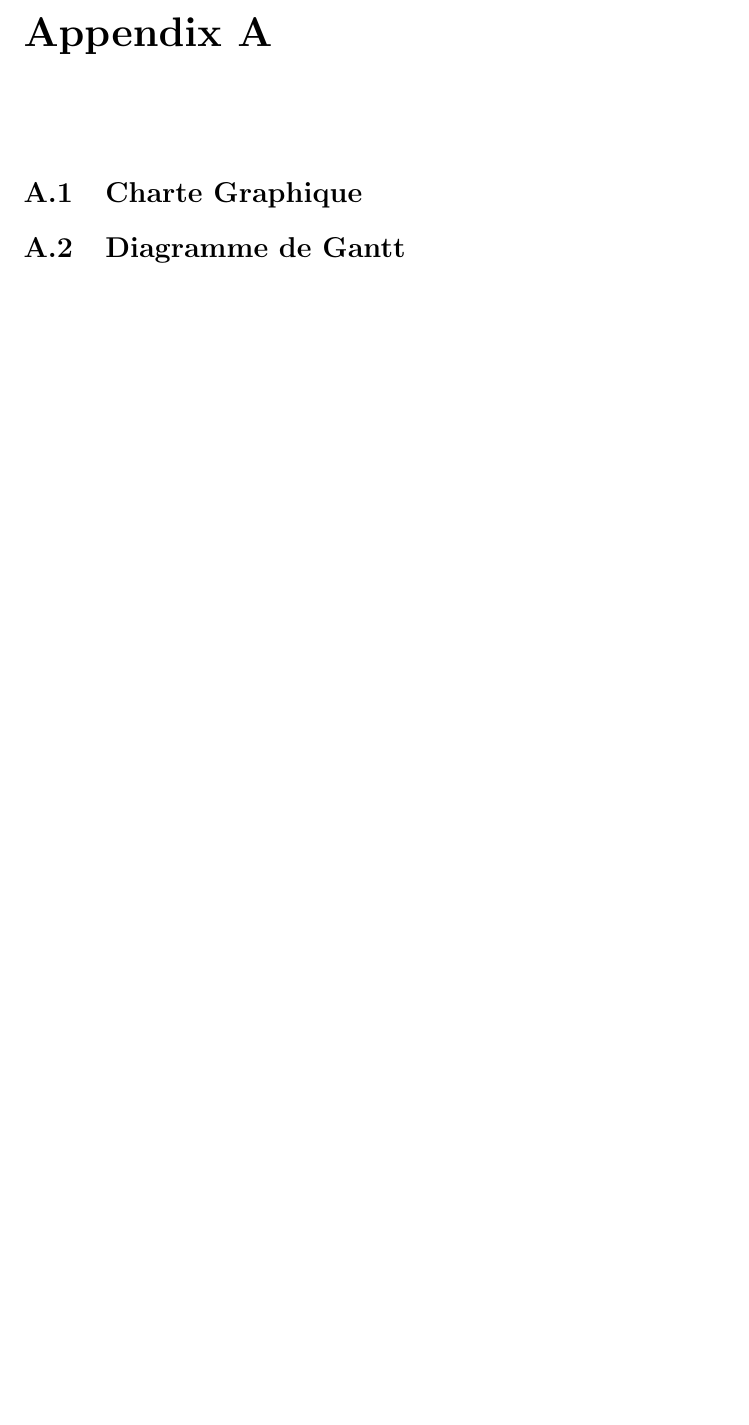
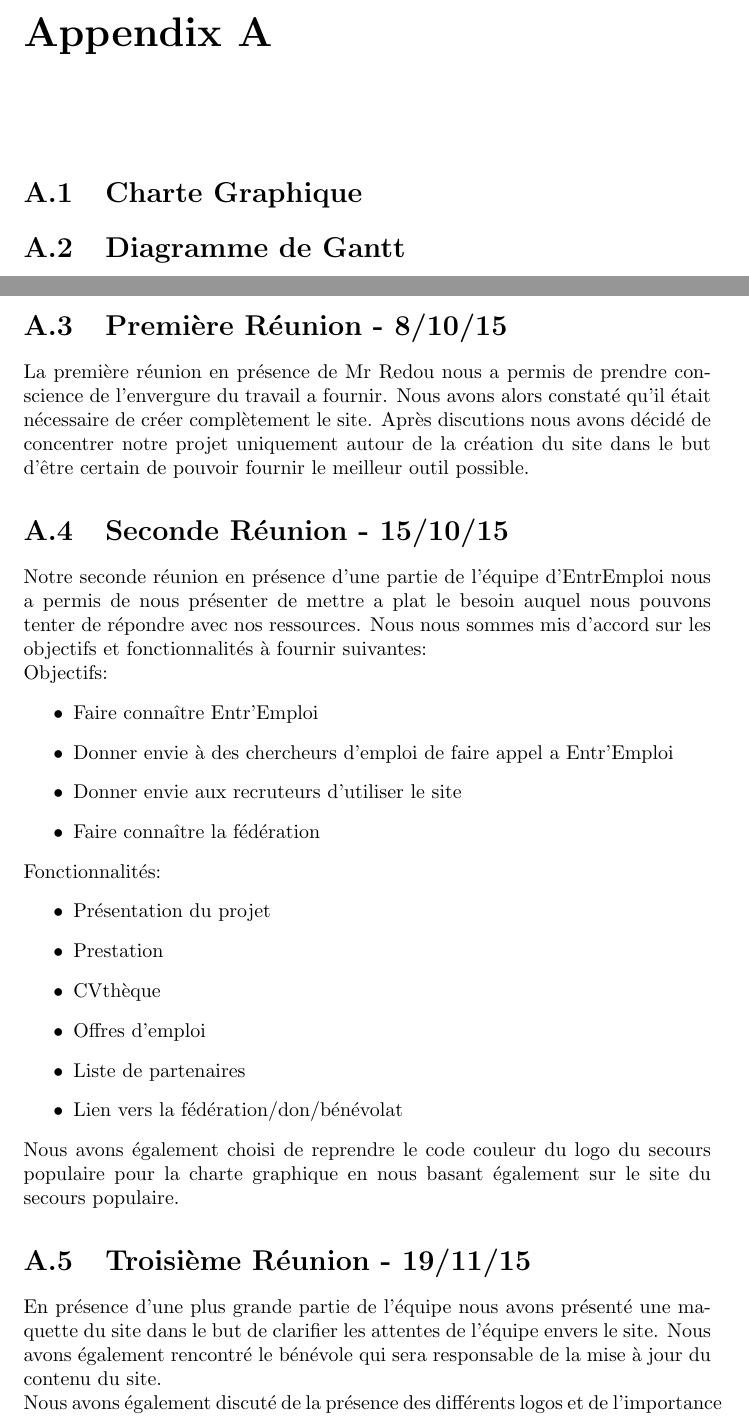
Before and after one commit to Saarg/EntrEmploi, a LaTeX document (doc/dossier/dossier.tex): part of page 7 of 7 before the commit and two parts of pages 7 and 8 of 9 after it, the two joined at a grey line, cut so that both start at the same text, the shorter picture padded with empty space. Compiled offline with pdfLaTeX.

Commit message:
Compte rendus des réunions dans le dossier

```diff
--- a/doc/dossier/dossier.tex
+++ b/doc/dossier/dossier.tex
@@ -54,4 +49,31 @@
 \chapter{}
 \section{Charte Graphique}
 \section{Diagramme de Gantt}
-
+\newpage
+\section{Première Réunion - 8/10/15}
+La première réunion en présence de Mr Redou nous a permis de prendre conscience de l'envergure du travail a fournir. Nous avons alors constaté qu'il était nécessaire de créer complètement le site. Après discutions nous avons décidé de concentrer notre projet uniquement autour de la création du site dans le but d’être certain de pouvoir fournir le meilleur outil possible.
+\section{Seconde Réunion - 15/10/15}
+Notre seconde réunion en présence d'une partie de l'équipe d'EntrEmploi nous a permis de nous présenter de mettre a plat le besoin auquel nous pouvons tenter de répondre avec nos ressources. Nous nous sommes mis d'accord sur les objectifs et fonctionnalités à fournir suivantes:\\
+Objectifs:
+\begin{itemize}
+    \item Faire connaître Entr'Emploi
+    \item Donner envie à des chercheurs d'emploi de faire appel a Entr'Emploi
+    \item Donner envie aux recruteurs d'utiliser le site
+    \item Faire connaître la fédération
+\end{itemize}
+Fonctionnalités:
+\begin{itemize}
+    \item Présentation du projet
+    \item Prestation
+    \item CVthèque
+    \item Offres d'emploi
+    \item Liste de partenaires
+    \item Lien vers la fédération/don/bénévolat
+\end{itemize}
+Nous avons également choisi de reprendre le code couleur du logo du secours populaire pour la charte graphique en nous basant également sur le site du secours populaire.
+\section{Troisième Réunion - 19/11/15}
+En présence d'une plus grande partie de l'équipe nous avons présenté une maquette du site dans le but de clarifier les attentes de l'équipe envers le site. Nous avons également rencontré le bénévole qui sera responsable de la mise à jour du contenu du site.\\
+Nous avons également discuté de la présence des différents logos et de l'importance que le site soit clairement en lien avec le secours populaire, en particulier la présence de redirections vers les pages de dons et de bénévolat du secours populaire.\\
+Pour finir, après avoir écouté différentes suggestions et inquiétude de l'équipe nous nous sommes mis d'accord sur une liste de changement à effectuer sur la maquette et sur notre planning qui prévoit une autre réunion en janvier.\\
+Une réflexion sur le nom de domaine doit encore être faite autour de ses différents noms de domaines:
+\begin{itemize}
```
Also changed, not shown: doc/dossier/dossier.tex (13 more changed lines), 2 other files.
